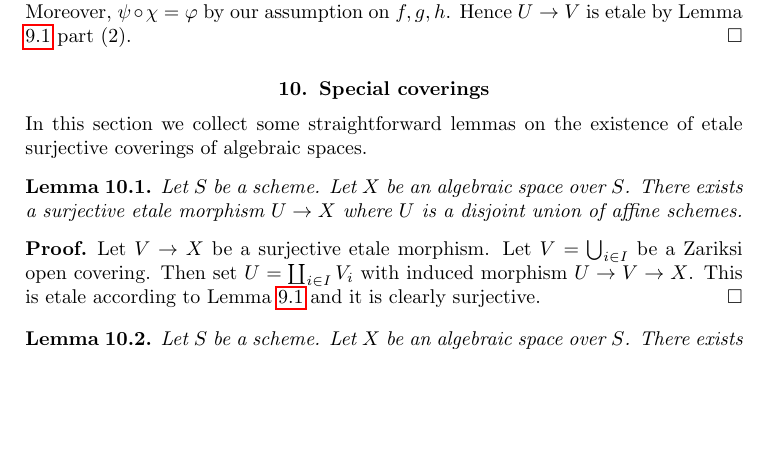
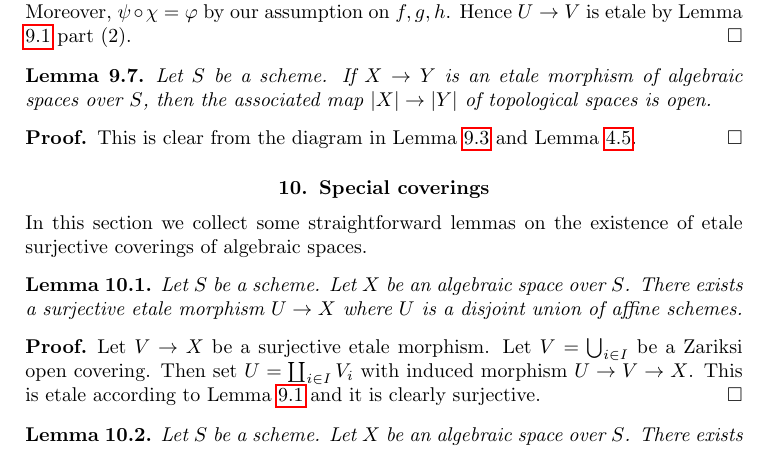
Before and after one commit to stacks/stacks-project, a LaTeX paper (spaces-properties.tex): part of page 11 of 17, cut so that both start at the same text, the shorter picture padded with empty space. Compiled offline with pdfLaTeX.

Commit message:
Properties of spaces: etale morphisms are open

```diff
--- a/spaces-properties.tex
+++ b/spaces-properties.tex
@@ -957,6 +957,20 @@ Hence $U \to V$ is etale by Lemma \ref{lemma-etale-over-space}
 part (2).
 \end{proof}
 
+\begin{lemma}
+\label{lemma-etale-open}
+Let $S$ be a scheme.
+If $X \to Y$ is an etale morphism of algebraic spaces over $S$,
+then the associated map $|X| \to |Y|$ of topological spaces
+is open.
+\end{lemma}
+
+\begin{proof}
+This is clear from the diagram in
+Lemma \ref{lemma-etale-local} and Lemma \ref{lemma-topology-points}.
+\end{proof}
+
+
 
 \section{Special coverings}
 \label{section-special-coverings}
```
